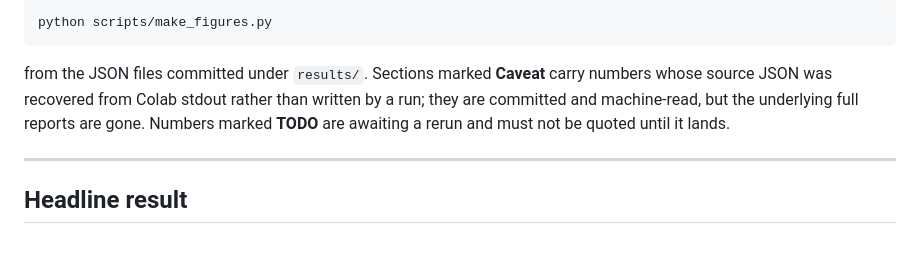
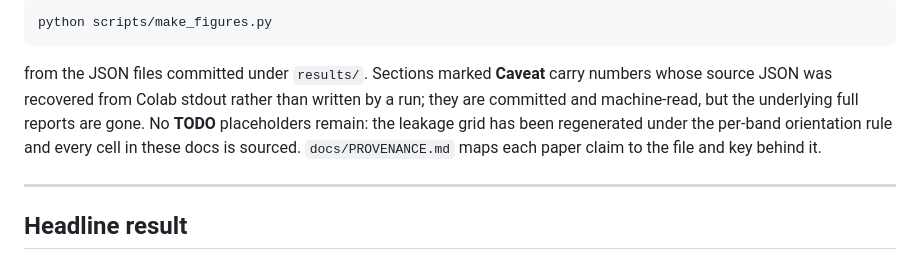
Before and after one commit to TamaraBluzer/Frequency_aware_diffusion-, a Markdown page: docs/REPORT.md, the part around the change. Drawn GitHub-style.

```diff
--- a/docs/REPORT.md
+++ b/docs/REPORT.md
@@ -13,8 +13,9 @@ python scripts/make_figures.py
 
 from the JSON files committed under `results/`. Sections marked **Caveat** carry numbers whose
 source JSON was recovered from Colab stdout rather than written by a run; they are committed and
-machine-read, but the underlying full reports are gone. Numbers marked **TODO** are awaiting a
-rerun and must not be quoted until it lands.
+machine-read, but the underlying full reports are gone. No **TODO** placeholders remain: the
+leakage grid has been regenerated under the per-band orientation rule and every cell in these
+docs is sourced. `docs/PROVENANCE.md` maps each paper claim to the file and key behind it.
 
 ---
 
```
Also changed, not shown: docs/LEAKAGE.md (+22 -17 lines), docs/ZERO_VALIDITY.md (+6 -5 lines).
